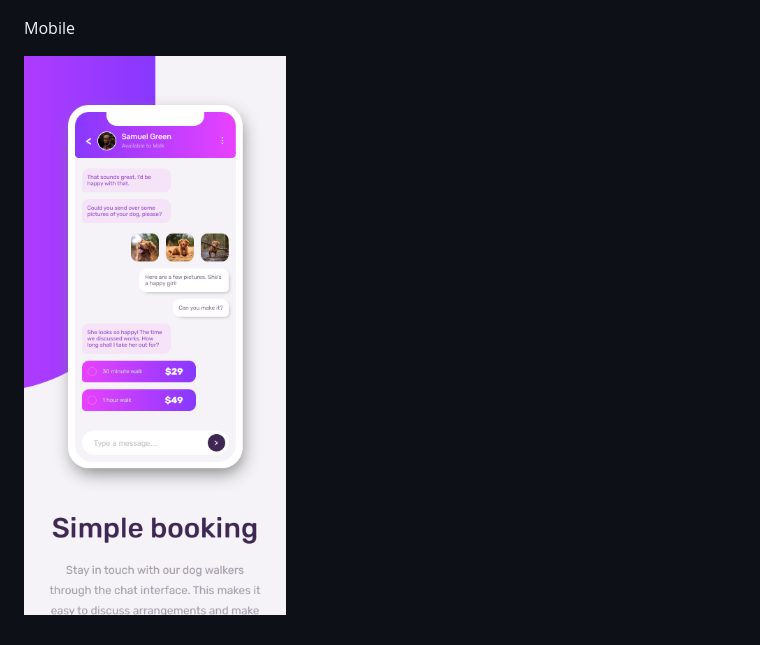
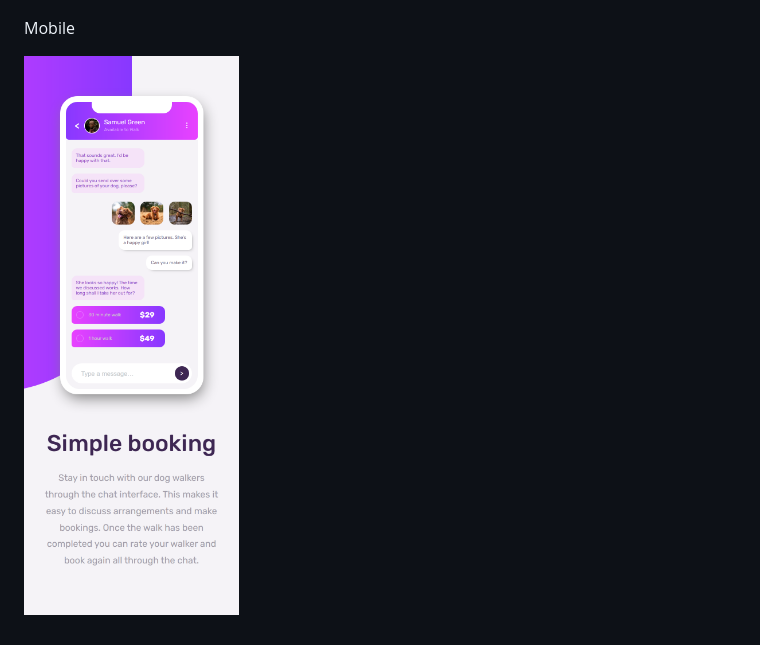
Before and after one commit to JordansGit/chat-app-css-illustration, a Markdown page: README.md, the part around the change. Drawn GitHub-style; pictures changed too: screenshots/mobile-screenshot-375x800.png (deleted), screenshots/mobile-screenshot-375x975.png (added).

Commit message:
re done mobile screenshot, updated readme

```diff
--- a/README.md
+++ b/README.md
@@ -30,4 +30,4 @@ Desktop
 
 Mobile
 
-![Mobile Screen](./screenshots/mobile-screenshot-375x800.png)
+![Mobile Screen](./screenshots/mobile-screenshot-375x975.png)
```
